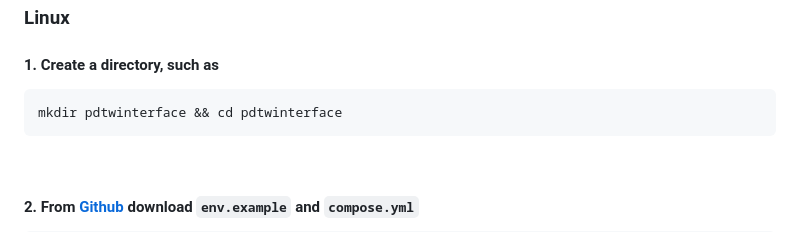
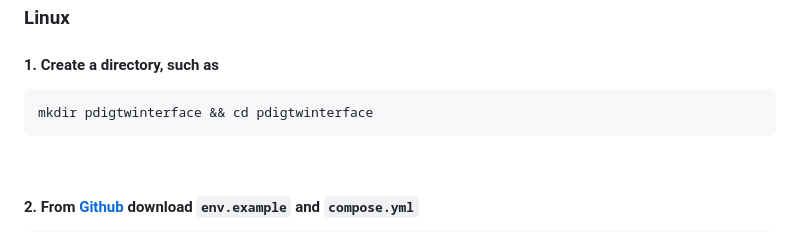
Before and after one commit to Joshtr08083/plant_digital_twin_interface, a Markdown page: README.md, the part around the change. Drawn GitHub-style.

Commit message:
Fixed type pdtwinterface to pdigtwinterface

````diff
--- a/README.md
+++ b/README.md
@@ -16,7 +16,7 @@ The purpose of this project is to provide a digital twin interface for plant sen
 
 #### 1. Create a directory, such as
 ```bash
-mkdir pdtwinterface && cd pdtwinterface
+mkdir pdigtwinterface && cd pdigtwinterface
 ```
 &nbsp;
 
````
